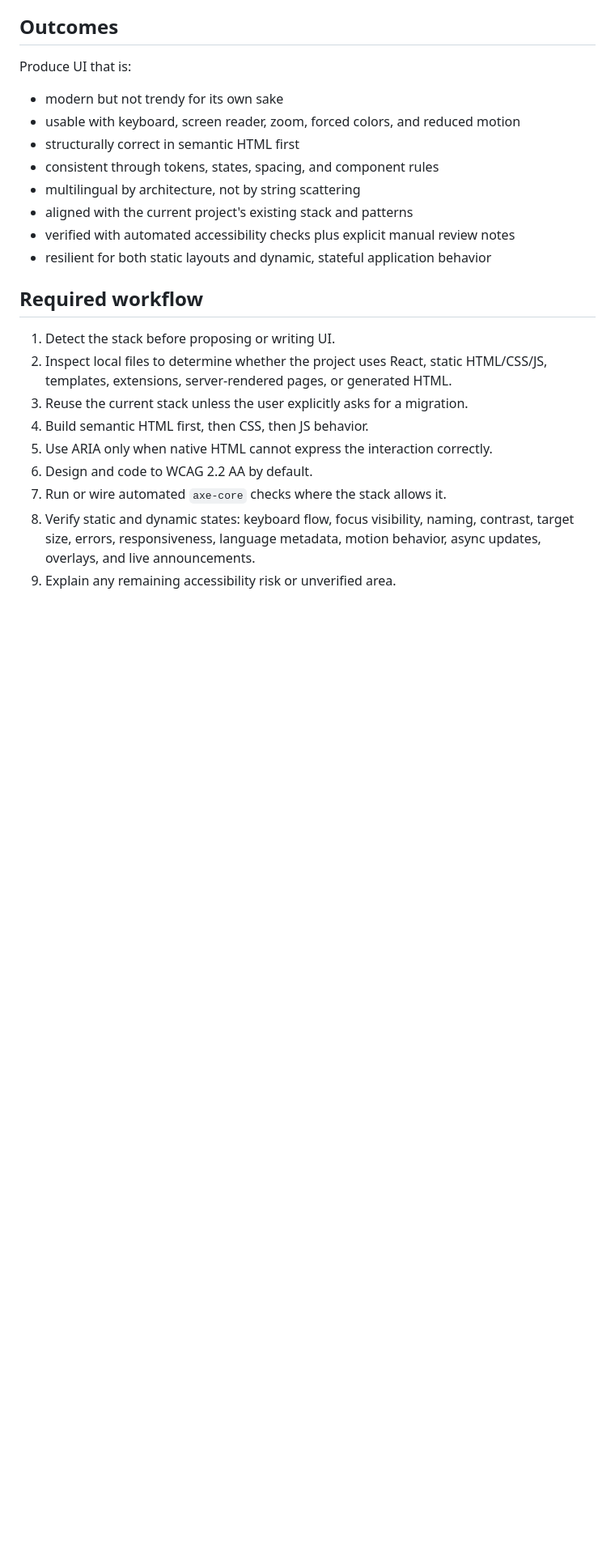
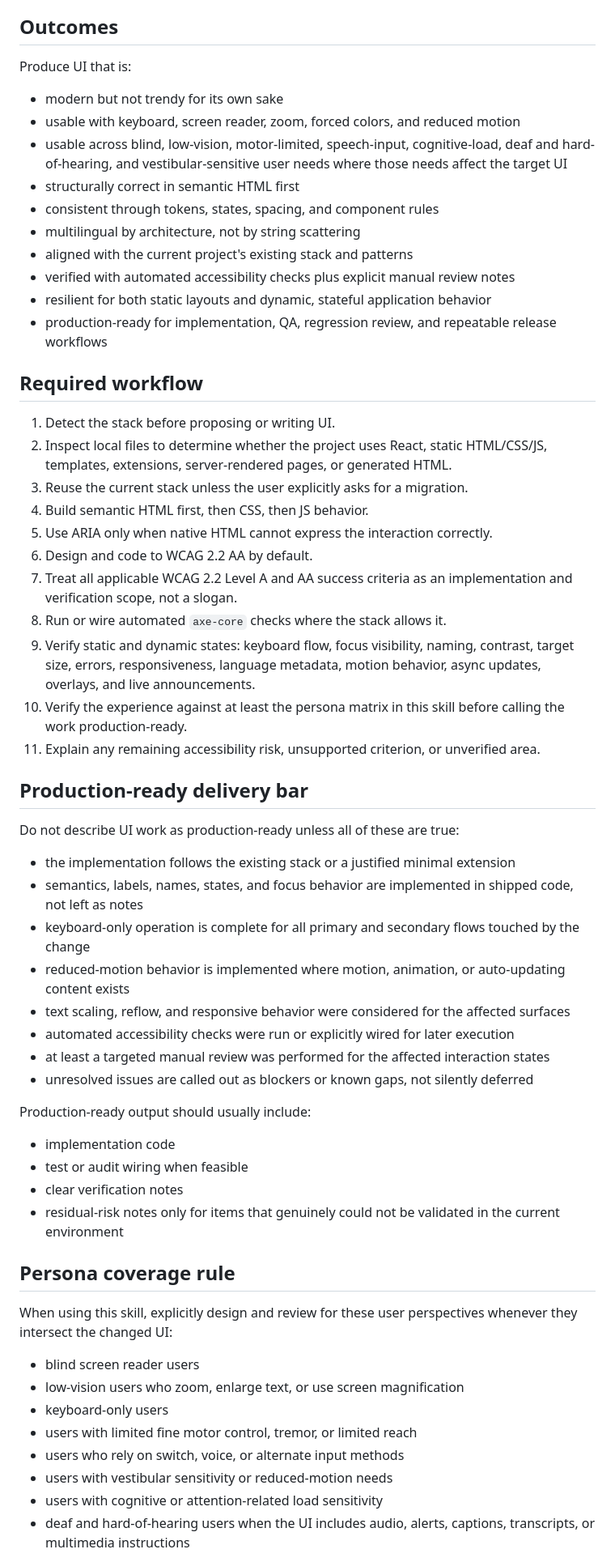
Before and after one commit to sarperarikan/accessimind-codex-agent-skill, a Markdown page: skills/accessimind-accessible-ui-agent-skill/SKILL.md, the part around one of its changes. Shown at 81% size. Rendered like a GitHub page; blank space fills up the shorter version.

Commit message:
Expand WCAG coverage and persona guidance

```diff
--- a/skills/accessimind-accessible-ui-agent-skill/SKILL.md
+++ b/skills/accessimind-accessible-ui-agent-skill/SKILL.md
@@ -14,12 +14,14 @@ Keep this skill practical. Prefer shipping code over writing design essays.
 Produce UI that is:
 - modern but not trendy for its own sake
 - usable with keyboard, screen reader, zoom, forced colors, and reduced motion
+- usable across blind, low-vision, motor-limited, speech-input, cognitive-load, deaf and hard-of-hearing, and vestibular-sensitive user needs where those needs affect the target UI
 - structurally correct in semantic HTML first
 - consistent through tokens, states, spacing, and component rules
 - multilingual by architecture, not by string scattering
 - aligned with the current project's existing stack and patterns
 - verified with automated accessibility checks plus explicit manual review notes
 - resilient for both static layouts and dynamic, stateful application behavior
+- production-ready for implementation, QA, regression review, and repeatable release workflows
 
 ## Required workflow
 
@@ -29,6 +31,39 @@ Produce UI that is:
 4. Build semantic HTML first, then CSS, then JS behavior.
 5. Use ARIA only when native HTML cannot express the interaction correctly.
 6. Design and code to WCAG 2.2 AA by default.
-7. Run or wire automated `axe-core` checks where the stack allows it.
-8. Verify static and dynamic states: keyboard flow, focus visibility, naming, contrast, target size, errors, responsiveness, language metadata, motion behavior, async updates, overlays, and live announcements.
-9. Explain any remaining accessibility risk or unverified area.
+7. Treat all applicable WCAG 2.2 Level A and AA success criteria as an implementation and verification scope, not a slogan.
+8. Run or wire automated `axe-core` checks where the stack allows it.
+9. Verify static and dynamic states: keyboard flow, focus visibility, naming, contrast, target size, errors, responsiveness, language metadata, motion behavior, async updates, overlays, and live announcements.
+10. Verify the experience against at least the persona matrix in this skill before calling the work production-ready.
+11. Explain any remaining accessibility risk, unsupported criterion, or unverified area.
+
+## Production-ready delivery bar
+
+Do not describe UI work as production-ready unless all of these are true:
+- the implementation follows the existing stack or a justified minimal extension
+- semantics, labels, names, states, and focus behavior are implemented in shipped code, not left as notes
+- keyboard-only operation is complete for all primary and secondary flows touched by the change
+- reduced-motion behavior is implemented where motion, animation, or auto-updating content exists
+- text scaling, reflow, and responsive behavior were considered for the affected surfaces
+- automated accessibility checks were run or explicitly wired for later execution
+- at least a targeted manual review was performed for the affected interaction states
+- unresolved issues are called out as blockers or known gaps, not silently deferred
+
+Production-ready output should usually include:
+- implementation code
+- test or audit wiring when feasible
+- clear verification notes
+- residual-risk notes only for items that genuinely could not be validated in the current environment
+
+## Persona coverage rule
+
+When using this skill, explicitly design and review for these user perspectives whenever they intersect the changed UI:
+- blind screen reader users
+- low-vision users who zoom, enlarge text, or use screen magnification
+- keyboard-only users
+- users with limited fine motor control, tremor, or limited reach
+- users who rely on switch, voice, or alternate input methods
+- users with vestibular sensitivity or reduced-motion needs
+- users with cognitive or attention-related load sensitivity
+- deaf and hard-of-hearing users when the UI includes audio, alerts, captions, transcripts, or multimedia instructions
+
```
Also changed, not shown: other parts of skills/accessimind-accessible-ui-agent-skill/SKILL.md (+40 -0 lines), 1 other file.
